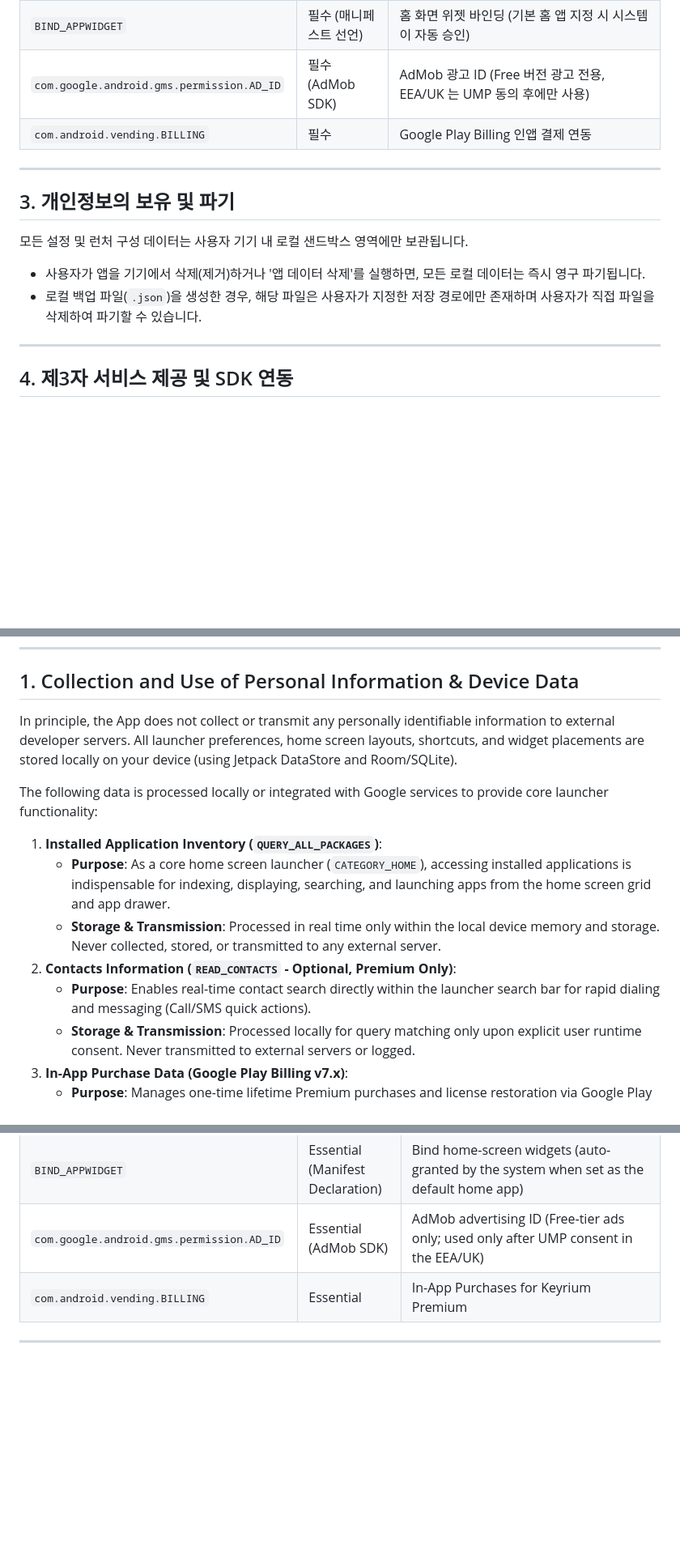
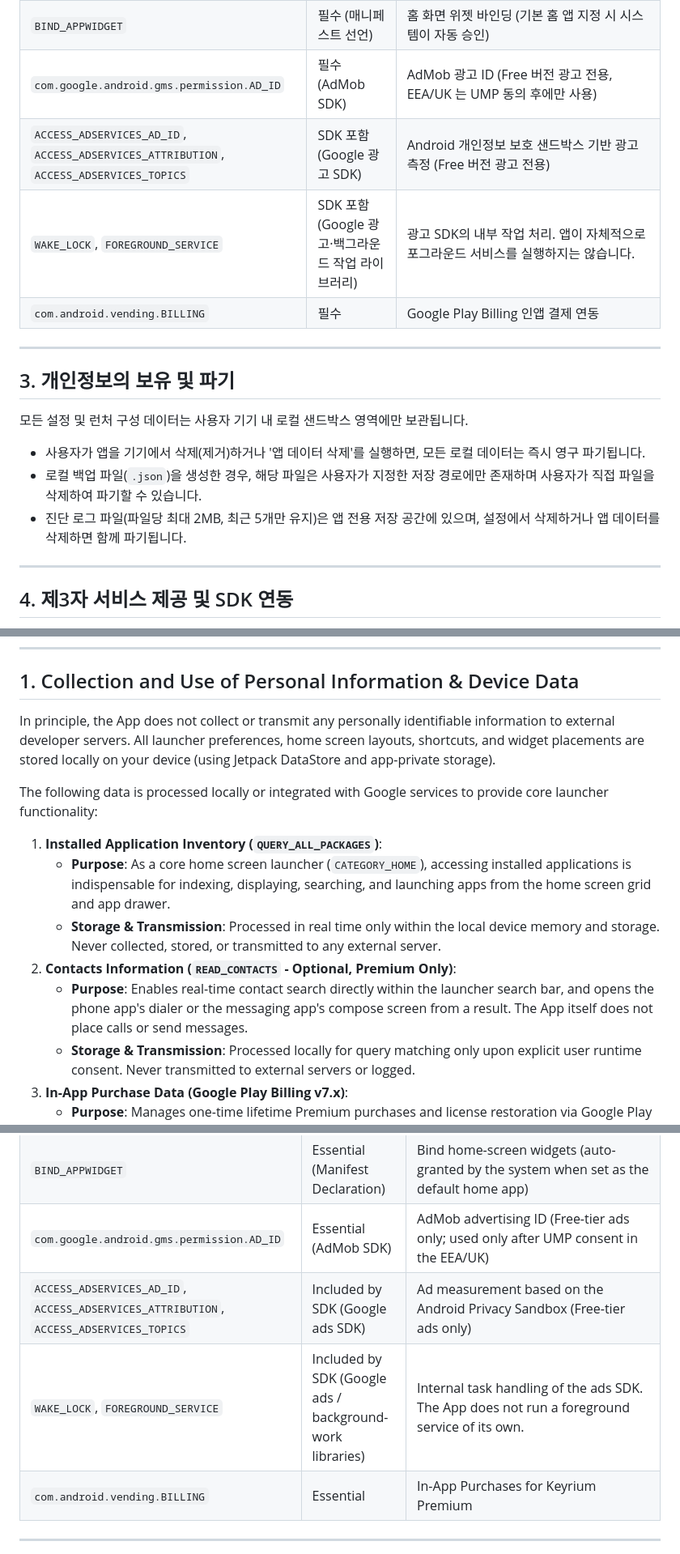
Before and after one commit to bahnseo/bahnseo.github.io, a Markdown page: Keyrium_PrivacyPolicy_v1.0.md, 3 parts joined by grey strips. Shown at 81% size. GitHub-like rendering; blank space fills up the shorter version.

```diff
--- a/Keyrium_PrivacyPolicy_v1.0.md
+++ b/Keyrium_PrivacyPolicy_v1.0.md
@@ -49,6 +55,8 @@
 | `com.android.alarm.permission.SET_ALARM` | 필수 | 검색창 퀵 액션의 알람·타이머를 시스템 시계 앱에 등록 |
 | `BIND_APPWIDGET` | 필수 (매니페스트 선언) | 홈 화면 위젯 바인딩 (기본 홈 앱 지정 시 시스템이 자동 승인) |
 | `com.google.android.gms.permission.AD_ID` | 필수 (AdMob SDK) | AdMob 광고 ID (Free 버전 광고 전용, EEA/UK 는 UMP 동의 후에만 사용) |
+| `ACCESS_ADSERVICES_AD_ID`, `ACCESS_ADSERVICES_ATTRIBUTION`, `ACCESS_ADSERVICES_TOPICS` | SDK 포함 (Google 광고 SDK) | Android 개인정보 보호 샌드박스 기반 광고 측정 (Free 버전 광고 전용) |
+| `WAKE_LOCK`, `FOREGROUND_SERVICE` | SDK 포함 (Google 광고·백그라운드 작업 라이브러리) | 광고 SDK의 내부 작업 처리. 앱이 자체적으로 포그라운드 서비스를 실행하지는 않습니다. |
 | `com.android.vending.BILLING` | 필수 | Google Play Billing 인앱 결제 연동 |
 
 ---
@@ -58,6 +66,7 @@
 모든 설정 및 런처 구성 데이터는 사용자 기기 내 로컬 샌드박스 영역에만 보관됩니다.
 - 사용자가 앱을 기기에서 삭제(제거)하거나 '앱 데이터 삭제'를 실행하면, 모든 로컬 데이터는 즉시 영구 파기됩니다.
 - 로컬 백업 파일(`.json`)을 생성한 경우, 해당 파일은 사용자가 지정한 저장 경로에만 존재하며 사용자가 직접 파일을 삭제하여 파기할 수 있습니다.
+- 진단 로그 파일(파일당 최대 2MB, 최근 5개만 유지)은 앱 전용 저장 공간에 있으며, 설정에서 삭제하거나 앱 데이터를 삭제하면 함께 파기됩니다.
 
 ---
 
@@ -99,7 +109,7 @@ This Privacy Policy explains how 'Keyrium Launcher' (hereinafter referred to as
 
 ## 1. Collection and Use of Personal Information & Device Data
 
-In principle, the App does not collect or transmit any personally identifiable information to external developer servers. All launcher preferences, home screen layouts, shortcuts, and widget placements are stored locally on your device (using Jetpack DataStore and Room/SQLite).
+In principle, the App does not collect or transmit any personally identifiable information to external developer servers. All launcher preferences, home screen layouts, shortcuts, and widget placements are stored locally on your device (using Jetpack DataStore and app-private storage).
 
 The following data is processed locally or integrated with Google services to provide core launcher functionality:
 
@@ -107,7 +117,7 @@ The following data is processed locally or integrated with Google services to pr
    - **Purpose**: As a core home screen launcher (`CATEGORY_HOME`), accessing installed applications is indispensable for indexing, displaying, searching, and launching apps from the home screen grid and app drawer.
    - **Storage & Transmission**: Processed in real time only within the local device memory and storage. Never collected, stored, or transmitted to any external server.
 2. **Contacts Information (`READ_CONTACTS` - Optional, Premium Only)**:
-   - **Purpose**: Enables real-time contact search directly within the launcher search bar for rapid dialing and messaging (Call/SMS quick actions).
+   - **Purpose**: Enables real-time contact search directly within the launcher search bar, and opens the phone app's dialer or the messaging app's compose screen from a result. The App itself does not place calls or send messages.
    - **Storage & Transmission**: Processed locally for query matching only upon explicit user runtime consent. Never transmitted to external servers or logged.
 3. **In-App Purchase Data (Google Play Billing v7.x)**:
    - **Purpose**: Manages one-time lifetime Premium purchases and license restoration via Google Play Billing.
@@ -142,6 +158,8 @@ The App requests only necessary permissions strictly required to perform its sta
 | `com.android.alarm.permission.SET_ALARM` | Essential | Register alarms/timers from search-bar quick actions in the system clock app |
 | `BIND_APPWIDGET` | Essential (Manifest Declaration) | Bind home-screen widgets (auto-granted by the system when set as the default home app) |
 | `com.google.android.gms.permission.AD_ID` | Essential (AdMob SDK) | AdMob advertising ID (Free-tier ads only; used only after UMP consent in the EEA/UK) |
+| `ACCESS_ADSERVICES_AD_ID`, `ACCESS_ADSERVICES_ATTRIBUTION`, `ACCESS_ADSERVICES_TOPICS` | Included by SDK (Google ads SDK) | Ad measurement based on the Android Privacy Sandbox (Free-tier ads only) |
+| `WAKE_LOCK`, `FOREGROUND_SERVICE` | Included by SDK (Google ads / background-work libraries) | Internal task handling of the ads SDK. The App does not run a foreground service of its own. |
 | `com.android.vending.BILLING` | Essential | In-App Purchases for Keyrium Premium |
 
 ---
```
Also changed, not shown: other parts of Keyrium_PrivacyPolicy_v1.0.md (+17 -2 lines).
